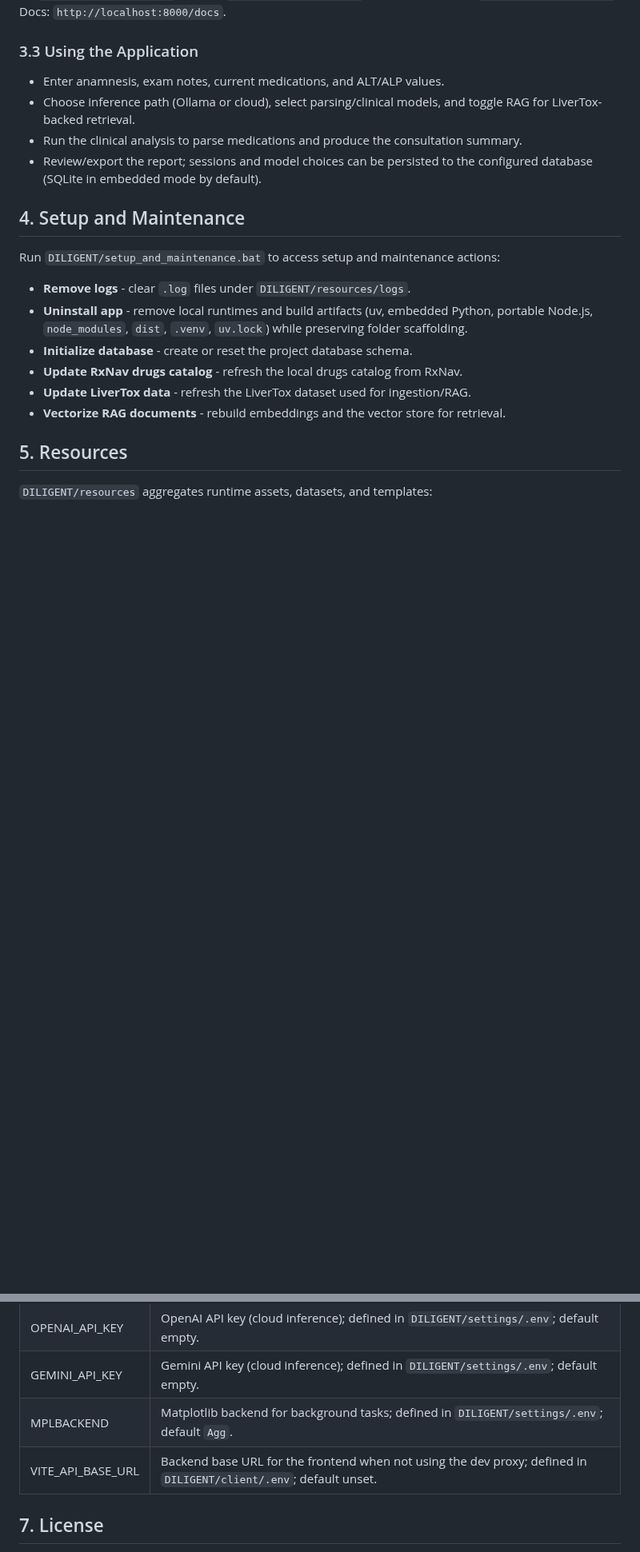
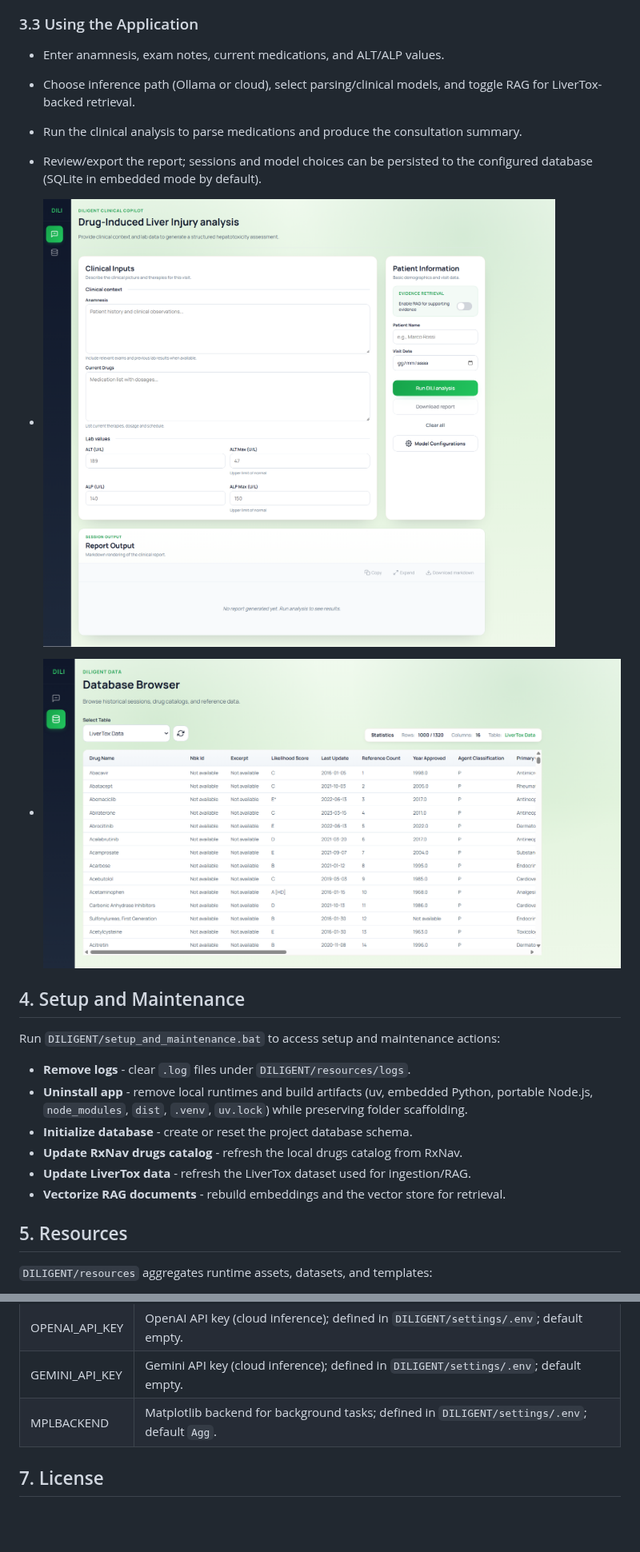
Before and after one commit to CTCycle/DILIGENT-Clinical-Copilot, a Markdown page: README.md, 2 parts joined by grey strips. Shown at 80% size. Rendered like a GitHub page; pictures changed too: DILIGENT/assets/figures/database_browser.png (added), DILIGENT/assets/figures/session_page.png (added); blank space fills up the shorter version.

```diff
--- a/README.md
+++ b/README.md
@@ -94,6 +88,10 @@ UI: `http://localhost:5173` (dev) or `http://localhost:7861` (preview). Backend:
 - Run the clinical analysis to parse medications and produce the consultation summary.
 - Review/export the report; sessions and model choices can be persisted to the configured database (SQLite in embedded mode by default).
 
+- ![Clinical intake form](DILIGENT/assets/figures/session_page.png)
+
+- ![Analysis results](DILIGENT/assets/figures/database_browser.png)
+
 ## 4. Setup and Maintenance
 Run `DILIGENT/setup_and_maintenance.bat` to access setup and maintenance actions:
 
@@ -126,7 +124,7 @@ Backend settings live in `DILIGENT/settings/server_configurations.json` (FastAPI
 | OPENAI_API_KEY | OpenAI API key (cloud inference); defined in `DILIGENT/settings/.env`; default empty. |
 | GEMINI_API_KEY | Gemini API key (cloud inference); defined in `DILIGENT/settings/.env`; default empty. |
 | MPLBACKEND | Matplotlib backend for background tasks; defined in `DILIGENT/settings/.env`; default `Agg`. |
-| VITE_API_BASE_URL | Backend base URL for the frontend when not using the dev proxy; defined in `DILIGENT/client/.env`; default unset. |
+
 
 ## 7. License
 Non-commercial use is covered by the Polyform Noncommercial License 1.0.0; commercial licensing is available separately. See `LICENSE` for full terms.
```
Also changed, not shown: other parts of README.md (+13 -19 lines).
